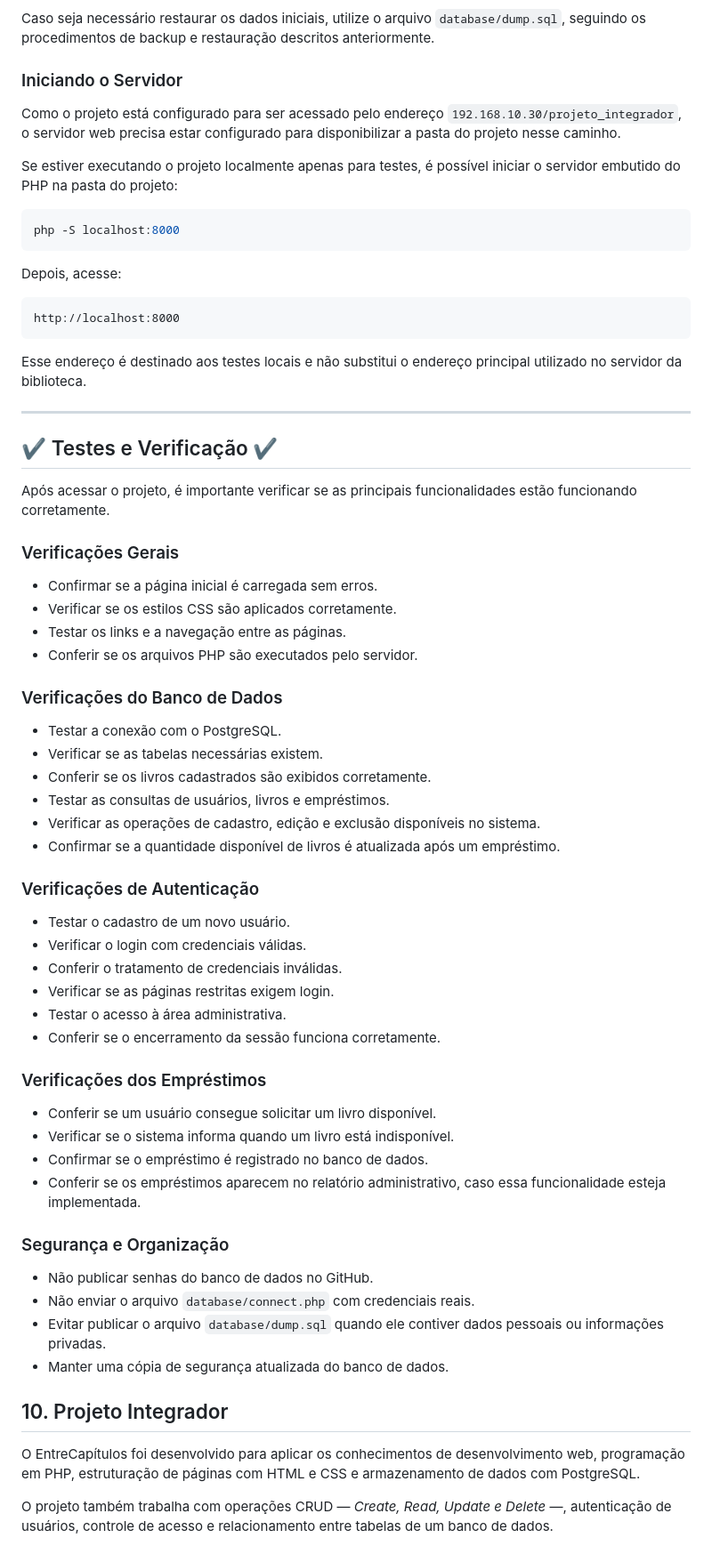
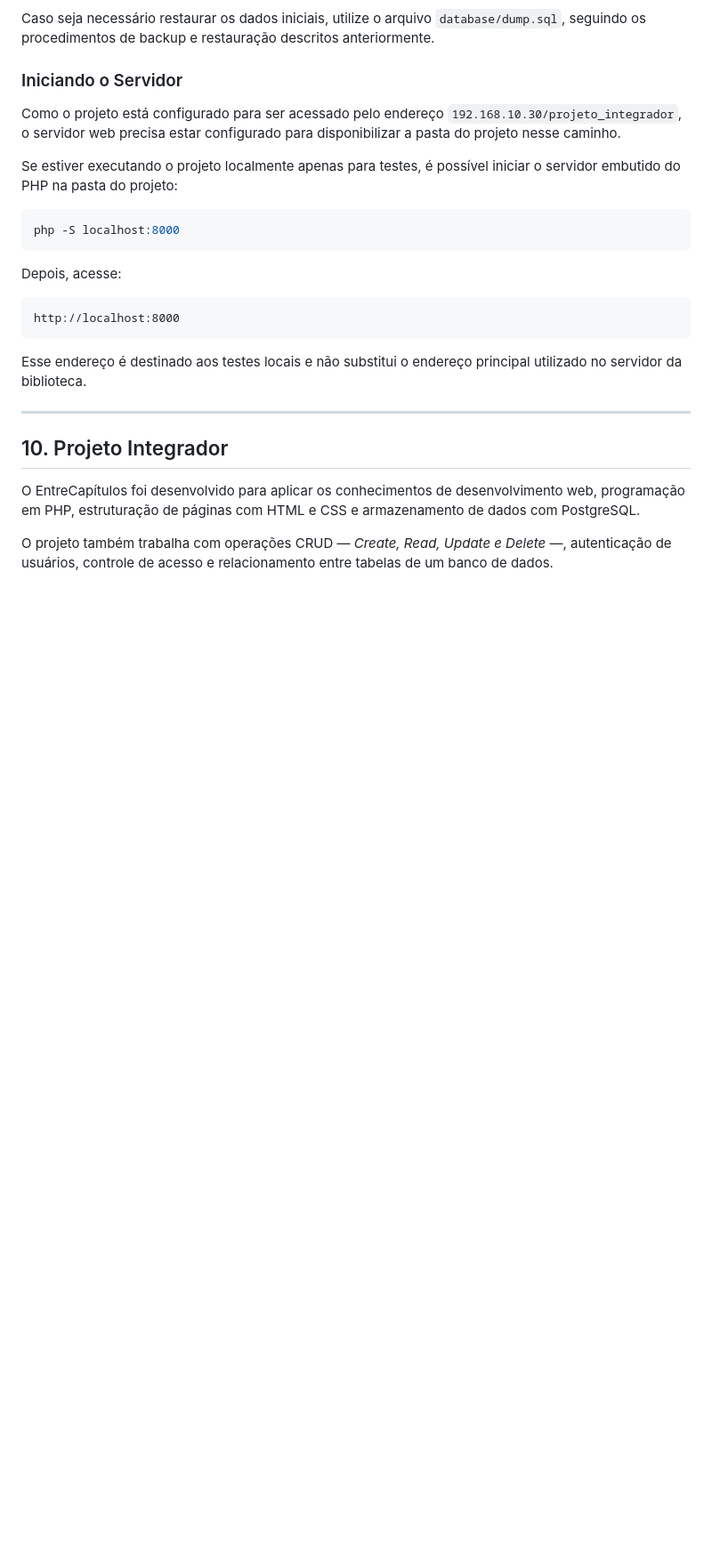
Before and after one commit to Julia-Batagin/projeto_integrador, a Markdown page: README.md, the part around the change. Shown at 89% size. Rendered like a GitHub page; blank space fills up the shorter version.

```diff
--- a/README.md
+++ b/README.md
@@ -466,49 +466,6 @@ Esse endereço é destinado aos testes locais e não substitui o endereço princ
 
 ---
 
-## ✔️ Testes e Verificação ✔️
-
-Após acessar o projeto, é importante verificar se as principais funcionalidades estão funcionando corretamente.
-
-### Verificações Gerais
-
-- Confirmar se a página inicial é carregada sem erros.
-- Verificar se os estilos CSS são aplicados corretamente.
-- Testar os links e a navegação entre as páginas.
-- Conferir se os arquivos PHP são executados pelo servidor.
-
-### Verificações do Banco de Dados
-
-- Testar a conexão com o PostgreSQL.
-- Verificar se as tabelas necessárias existem.
-- Conferir se os livros cadastrados são exibidos corretamente.
-- Testar as consultas de usuários, livros e empréstimos.
-- Verificar as operações de cadastro, edição e exclusão disponíveis no sistema.
-- Confirmar se a quantidade disponível de livros é atualizada após um empréstimo.
-
-### Verificações de Autenticação
-
-- Testar o cadastro de um novo usuário.
-- Verificar o login com credenciais válidas.
-- Conferir o tratamento de credenciais inválidas.
-- Verificar se as páginas restritas exigem login.
-- Testar o acesso à área administrativa.
-- Conferir se o encerramento da sessão funciona corretamente.
-
-### Verificações dos Empréstimos
-
-- Conferir se um usuário consegue solicitar um livro disponível.
-- Verificar se o sistema informa quando um livro está indisponível.
-- Confirmar se o empréstimo é registrado no banco de dados.
-- Conferir se os empréstimos aparecem no relatório administrativo, caso essa funcionalidade esteja implementada.
-
-### Segurança e Organização
-
-- Não publicar senhas do banco de dados no GitHub.
-- Não enviar o arquivo `database/connect.php` com credenciais reais.
-- Evitar publicar o arquivo `database/dump.sql` quando ele contiver dados pessoais ou informações privadas.
-- Manter uma cópia de segurança atualizada do banco de dados.
-
 ## 10. Projeto Integrador
 
 O EntreCapítulos foi desenvolvido para aplicar os conhecimentos de desenvolvimento web, programação em PHP, estruturação de páginas com HTML e CSS e armazenamento de dados com PostgreSQL.
```
